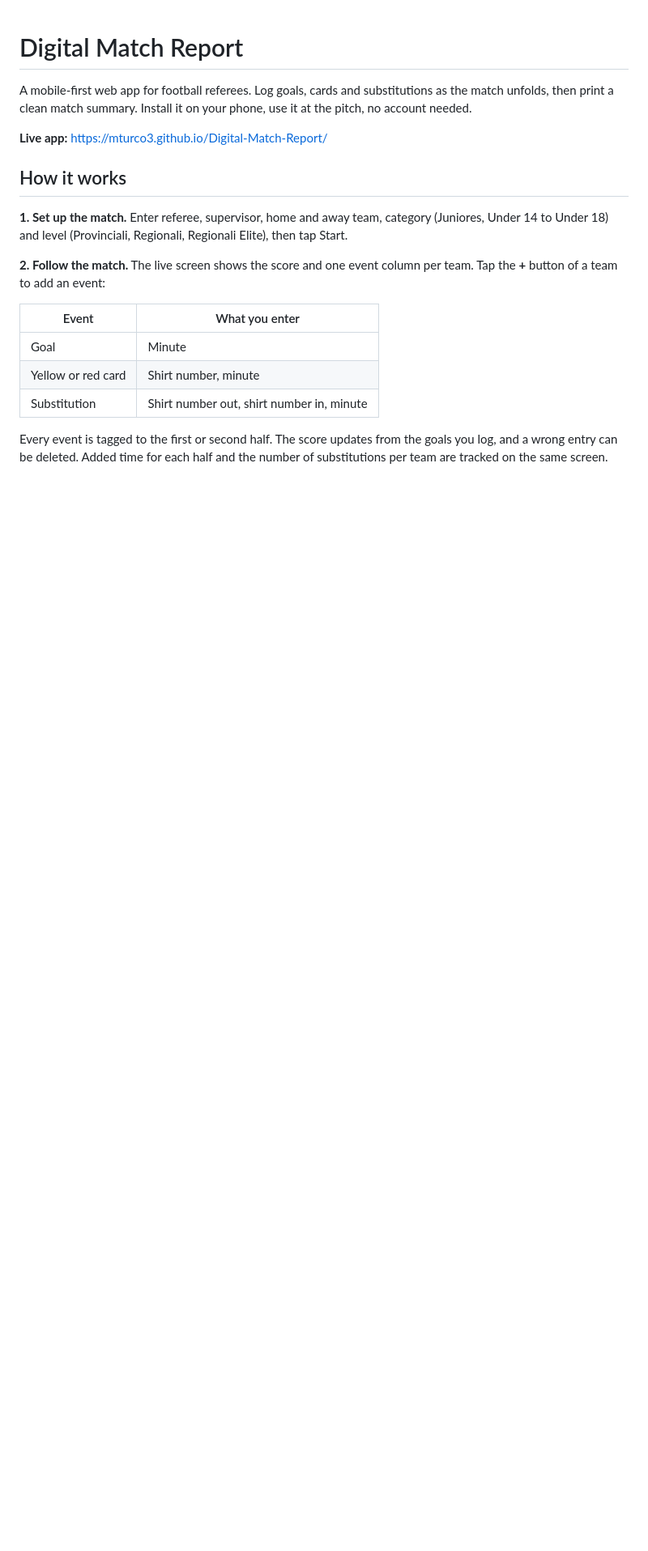
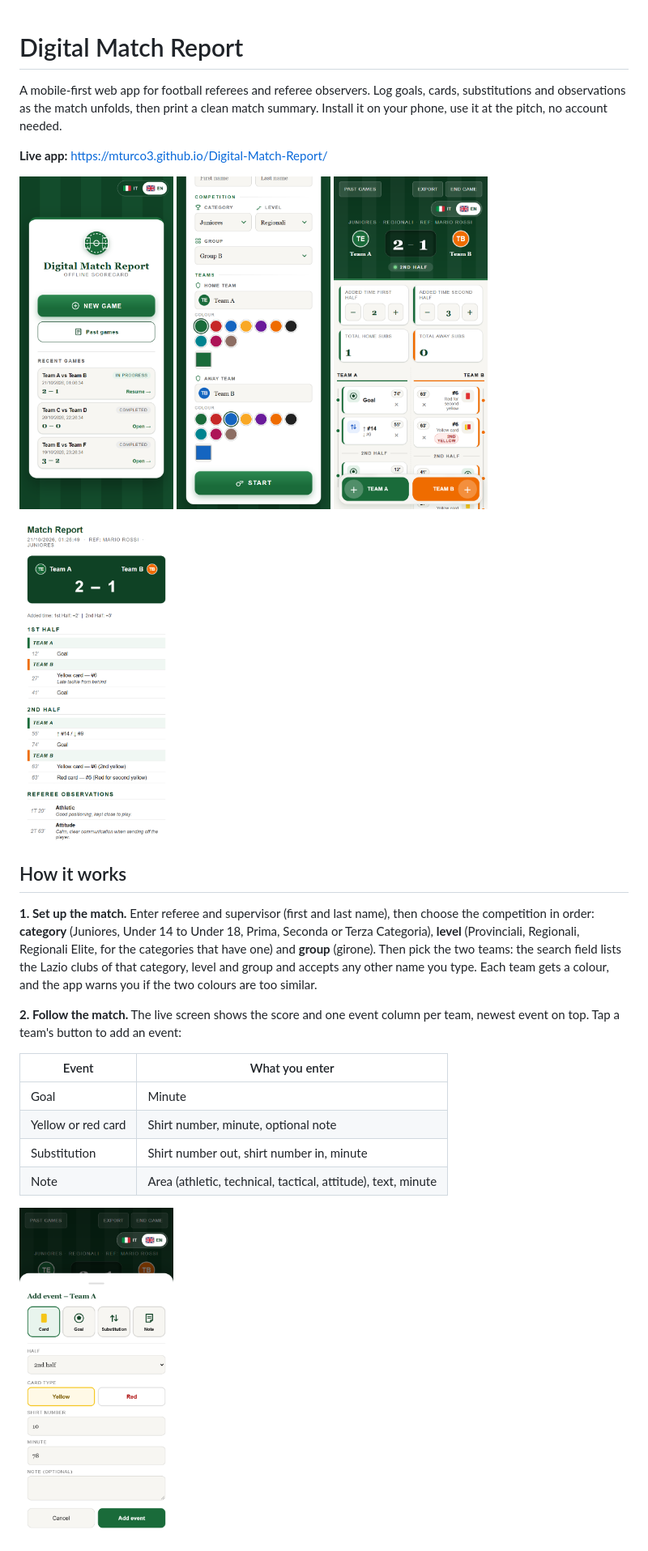
Before and after one commit to Mturco3/Digital-Match-Report, a Markdown page: README.md, the part around one of its changes. Shown at 81% size. GitHub-like rendering; pictures changed too: Images/event.png (added), Images/home.png (added), Images/match.png (added); blank space fills up the shorter version.

Commit message:
docs: update README for the new features and add screenshots

```diff
--- a/README.md
+++ b/README.md
@@ -1,20 +1,30 @@
 # Digital Match Report
 
-A mobile-first web app for football referees. Log goals, cards and substitutions as the match unfolds, then print a clean match summary. Install it on your phone, use it at the pitch, no account needed.
+A mobile-first web app for football referees and referee observers. Log goals, cards, substitutions and observations as the match unfolds, then print a clean match summary. Install it on your phone, use it at the pitch, no account needed.
 
 **Live app:** https://mturco3.github.io/Digital-Match-Report/
 
+<p>
+  <img src="Images/home.png" alt="Home screen with recent games" width="190">
+  <img src="Images/setup.png" alt="Match setup: category, level, group and teams" width="190">
+  <img src="Images/match.png" alt="Live match screen" width="190">
+  <img src="Images/report.png" alt="Printable match report" width="190">
+</p>
+
 ## How it works
 
-**1. Set up the match.** Enter referee, supervisor, home and away team, category (Juniores, Under 14 to Under 18) and level (Provinciali, Regionali, Regionali Elite), then tap Start.
+**1. Set up the match.** Enter referee and supervisor (first and last name), then choose the competition in order: **category** (Juniores, Under 14 to Under 18, Prima, Seconda or Terza Categoria), **level** (Provinciali, Regionali, Regionali Elite, for the categories that have one) and **group** (girone). Then pick the two teams: the search field lists the Lazio clubs of that category, level and group and accepts any other name you type. Each team gets a colour, and the app warns you if the two colours are too similar.
 
-**2. Follow the match.** The live screen shows the score and one event column per team. Tap the **+** button of a team to add an event:
+**2. Follow the match.** The live screen shows the score and one event column per team, newest event on top. Tap a team's button to add an event:
 
 | Event | What you enter |
 |---|---|
 | Goal | Minute |
-| Yellow or red card | Shirt number, minute |
+| Yellow or red card | Shirt number, minute, optional note |
 | Substitution | Shirt number out, shirt number in, minute |
+| Note | Area (athletic, technical, tactical, attitude), text, minute |
 
-Every event is tagged to the first or second half. The score updates from the goals you log, and a wrong entry can be deleted. Added time for each half and the number of substitutions per team are tracked on the same screen.
+<p>
+  <img src="Images/event.png" alt="Add event window" width="190">
+</p>
 
```
Also changed, not shown: other parts of README.md (+15 -5 lines).
